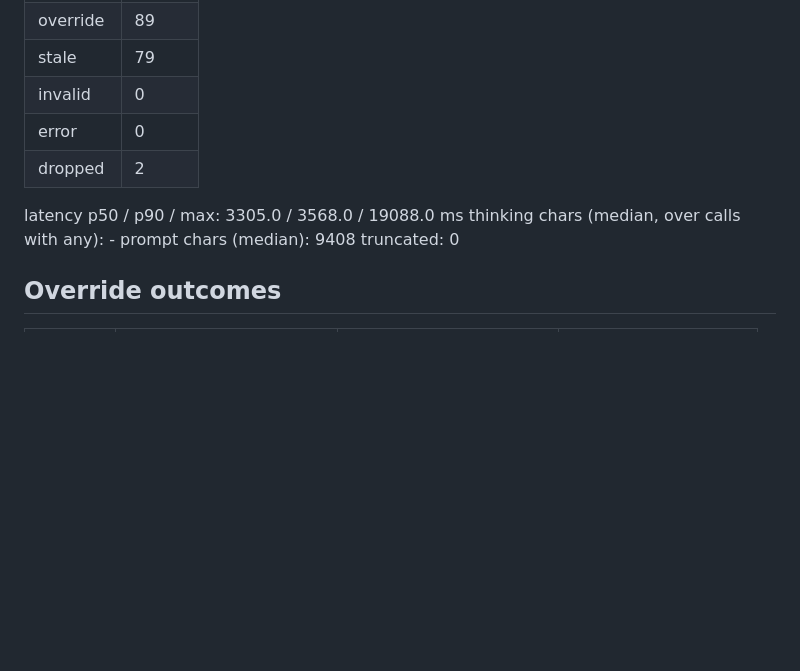
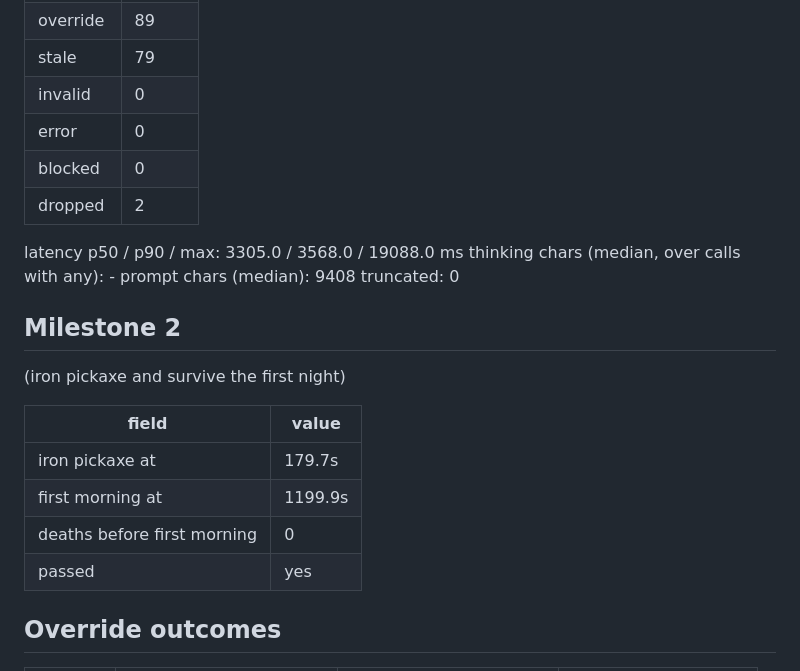
Before and after one commit to NeelayRanjan/minecraft-kev, a Markdown page: reports/leader/leader_events_s3000.md, the part around the change. GitHub-like rendering; blank space fills up the shorter version.

```diff
--- a/reports/leader/leader_events_s3000.md
+++ b/reports/leader/leader_events_s3000.md
@@ -21,12 +21,24 @@ calls: 275
 | stale | 79 |
 | invalid | 0 |
 | error | 0 |
+| blocked | 0 |
 | dropped | 2 |
 
 latency p50 / p90 / max: 3305.0 / 3568.0 / 19088.0 ms
 thinking chars (median, over calls with any): -
 prompt chars (median): 9408
 truncated: 0
+
+## Milestone 2
+
+(iron pickaxe and survive the first night)
+
+| field | value |
+|---|---|
+| iron pickaxe at | 179.7s |
+| first morning at | 1199.9s |
+| deaths before first morning | 0 |
+| passed | yes |
 
 ## Override outcomes
 
```
Also changed, not shown: 2 other files.
